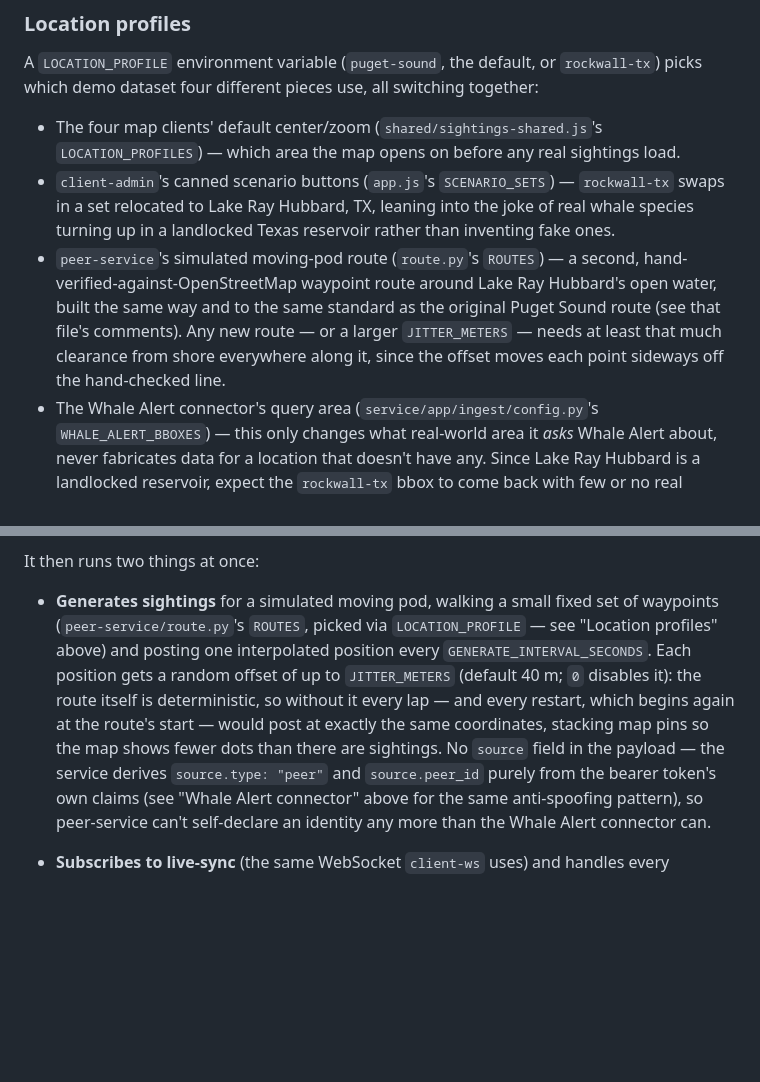
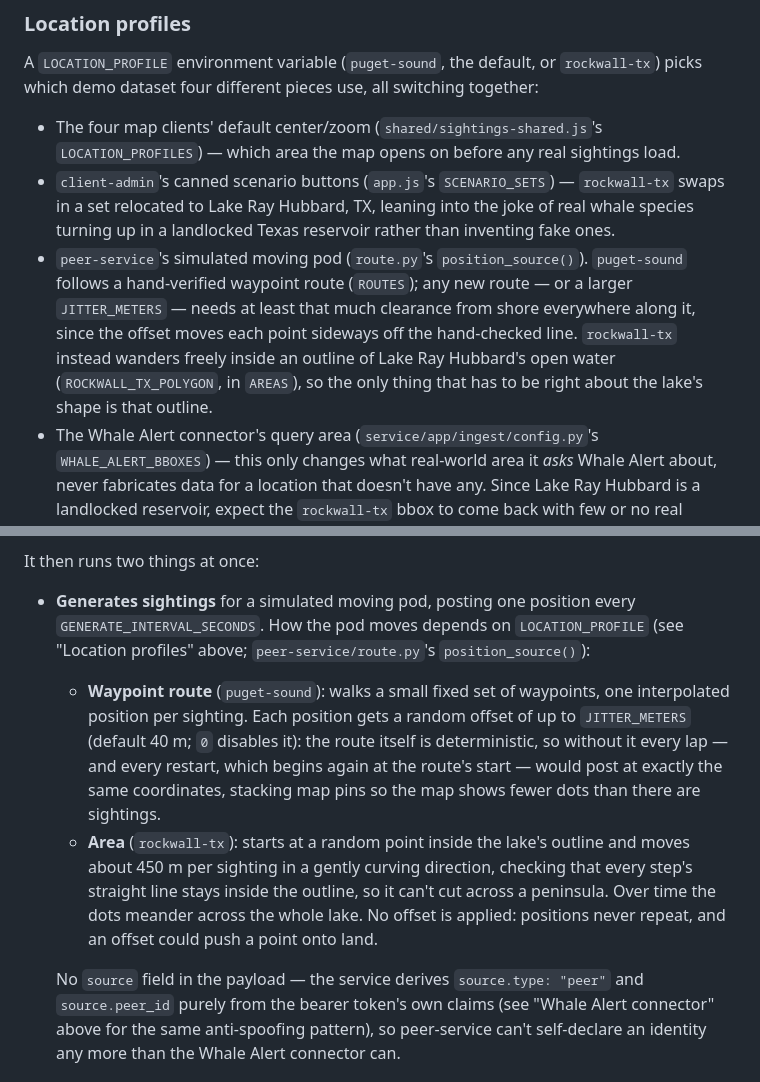
Before and after one commit to NMEA-Cloud/whale-sightings, a Markdown page: README.md, 2 parts joined by grey strips. Drawn GitHub-style; blank space fills up the shorter version.

Commit message:
Document the rockwall-tx polygon wander
Co-Authored-By: Claude Opus 5.5 <noreply@anthropic.com>

```diff
--- a/README.md
+++ b/README.md
@@ -425,12 +425,13 @@ picks which demo dataset four different pieces use, all switching together:
 - `client-admin`'s canned scenario buttons (`app.js`'s `SCENARIO_SETS`) — `rockwall-tx` swaps
   in a set relocated to Lake Ray Hubbard, TX, leaning into the joke of real whale species
   turning up in a landlocked Texas reservoir rather than inventing fake ones.
-- `peer-service`'s simulated moving-pod route (`route.py`'s `ROUTES`) — a second,
-  hand-verified-against-OpenStreetMap waypoint route around Lake Ray Hubbard's open water,
-  built the same way and to the same standard as the original Puget Sound route (see that
-  file's comments). Any new route — or a larger `JITTER_METERS` — needs at least that much
-  clearance from shore everywhere along it, since the offset moves each point sideways off
-  the hand-checked line.
+- `peer-service`'s simulated moving pod (`route.py`'s `position_source()`). `puget-sound`
+  follows a hand-verified waypoint route (`ROUTES`); any new route — or a larger
+  `JITTER_METERS` — needs at least that much clearance from shore everywhere along it,
+  since the offset moves each point sideways off the hand-checked line. `rockwall-tx`
+  instead wanders freely inside an outline of Lake Ray Hubbard's open water
+  (`ROCKWALL_TX_POLYGON`, in `AREAS`), so the only thing that has to be right about the
+  lake's shape is that outline.
 - The Whale Alert connector's query area (`service/app/ingest/config.py`'s
   `WHALE_ALERT_BBOXES`) — this only changes what real-world area it *asks* Whale Alert
   about, never fabricates data for a location that doesn't have any. Since Lake Ray Hubbard
@@ -816,14 +817,22 @@ directly.
 
 It then runs two things at once:
 
-- **Generates sightings** for a simulated moving pod, walking a small fixed set of
-  waypoints (`peer-service/route.py`'s `ROUTES`, picked via `LOCATION_PROFILE` — see
-  "Location profiles" above) and posting one interpolated position every
-  `GENERATE_INTERVAL_SECONDS`. Each position gets a random offset of up to `JITTER_METERS`
-  (default 40 m; `0` disables it): the route itself is deterministic, so without it every
-  lap — and every restart, which begins again at the route's start — would post at exactly
-  the same coordinates, stacking map pins so the map shows fewer dots than there are
-  sightings. No `source` field in the payload — the service derives
+- **Generates sightings** for a simulated moving pod, posting one position every
+  `GENERATE_INTERVAL_SECONDS`. How the pod moves depends on `LOCATION_PROFILE` (see
+  "Location profiles" above; `peer-service/route.py`'s `position_source()`):
+  - **Waypoint route** (`puget-sound`): walks a small fixed set of waypoints, one
+    interpolated position per sighting. Each position gets a random offset of up to
+    `JITTER_METERS` (default 40 m; `0` disables it): the route itself is deterministic, so
+    without it every lap — and every restart, which begins again at the route's start —
+    would post at exactly the same coordinates, stacking map pins so the map shows fewer
+    dots than there are sightings.
+  - **Area** (`rockwall-tx`): starts at a random point inside the lake's outline and moves
+    about 450 m per sighting in a gently curving direction, checking that every step's
+    straight line stays inside the outline, so it can't cut across a peninsula. Over time
+    the dots meander across the whole lake. No offset is applied: positions never repeat,
+    and an offset could push a point onto land.
+
+  No `source` field in the payload — the service derives
   `source.type: "peer"` and `source.peer_id` purely from the bearer token's own claims (see
   "Whale Alert connector" above for the same anti-spoofing pattern), so peer-service can't
   self-declare an identity any more than the Whale Alert connector can.
```
